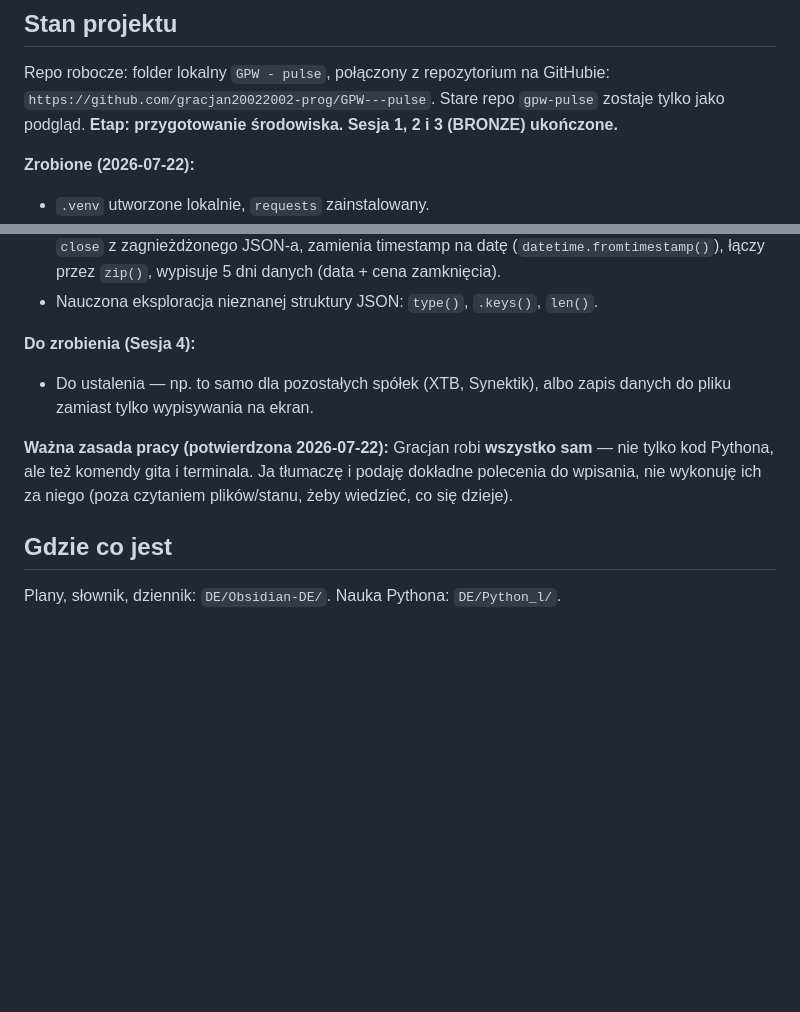
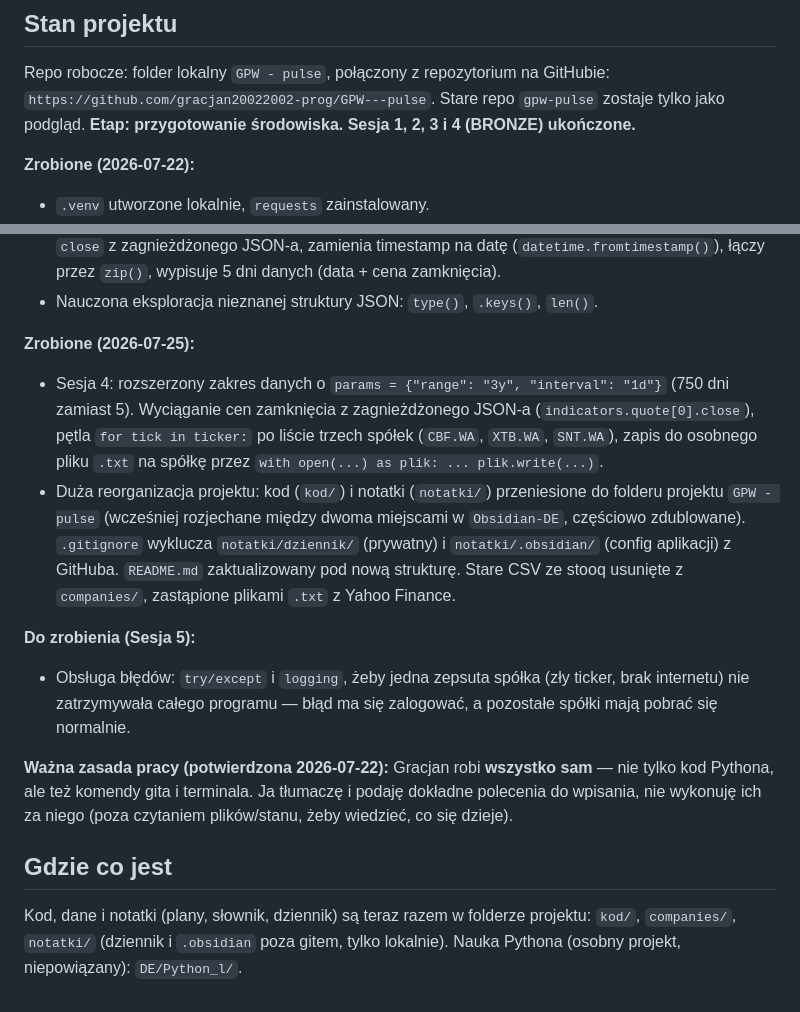
Before and after one commit to gracjan20022002-prog/GPW---pulse, a Markdown page: CLAUDE.md, 2 parts joined by grey strips. GitHub-like rendering; blank space fills up the shorter version.

Commit message:
docs: podsumowanie Sesji 4, plan Sesji 5

```diff
--- a/CLAUDE.md
+++ b/CLAUDE.md
@@ -26,7 +26,7 @@ Nigdy nie zbudował całego programu od początku do końca.
 Repo robocze: folder lokalny `GPW - pulse`, połączony z repozytorium na GitHubie:
 `https://github.com/gracjan20022002-prog/GPW---pulse`.
 Stare repo `gpw-pulse` zostaje tylko jako podgląd.
-**Etap: przygotowanie środowiska. Sesja 1, 2 i 3 (BRONZE) ukończone.**
+**Etap: przygotowanie środowiska. Sesja 1, 2, 3 i 4 (BRONZE) ukończone.**
 
 **Zrobione (2026-07-22):**
 - `.venv` utworzone lokalnie, `requests` zainstalowany.
@@ -54,9 +54,23 @@ Stare repo `gpw-pulse` zostaje tylko jako podgląd.
   5 dni danych (data + cena zamknięcia).
 - Nauczona eksploracja nieznanej struktury JSON: `type()`, `.keys()`, `len()`.
 
-**Do zrobienia (Sesja 4):**
-- Do ustalenia — np. to samo dla pozostałych spółek (XTB, Synektik),
-  albo zapis danych do pliku zamiast tylko wypisywania na ekran.
+**Zrobione (2026-07-25):**
+- Sesja 4: rozszerzony zakres danych o `params = {"range": "3y", "interval": "1d"}`
+  (750 dni zamiast 5). Wyciąganie cen zamknięcia z zagnieżdżonego JSON-a
+  (`indicators.quote[0].close`), pętla `for tick in ticker:` po liście
+  trzech spółek (`CBF.WA`, `XTB.WA`, `SNT.WA`), zapis do osobnego pliku
+  `.txt` na spółkę przez `with open(...) as plik: ... plik.write(...)`.
+- Duża reorganizacja projektu: kod (`kod/`) i notatki (`notatki/`) przeniesione
+  do folderu projektu `GPW - pulse` (wcześniej rozjechane między dwoma
+  miejscami w `Obsidian-DE`, częściowo zdublowane). `.gitignore` wyklucza
+  `notatki/dziennik/` (prywatny) i `notatki/.obsidian/` (config aplikacji)
+  z GitHuba. `README.md` zaktualizowany pod nową strukturę. Stare CSV ze
+  stooq usunięte z `companies/`, zastąpione plikami `.txt` z Yahoo Finance.
+
+**Do zrobienia (Sesja 5):**
+- Obsługa błędów: `try/except` i `logging`, żeby jedna zepsuta spółka
+  (zły ticker, brak internetu) nie zatrzymywała całego programu — błąd
+  ma się zalogować, a pozostałe spółki mają pobrać się normalnie.
 
 **Ważna zasada pracy (potwierdzona 2026-07-22):** Gracjan robi **wszystko sam** —
 nie tylko kod Pythona, ale też komendy gita i terminala. Ja tłumaczę i podaję
@@ -65,4 +79,7 @@ plików/stanu, żeby wiedzieć, co się dzieje).
 
 ## Gdzie co jest
 
-Plany, słownik, dziennik: `DE/Obsidian-DE/`. Nauka Pythona: `DE/Python_l/`.
+Kod, dane i notatki (plany, słownik, dziennik) są teraz razem w folderze
+projektu: `kod/`, `companies/`, `notatki/` (dziennik i `.obsidian` poza
+gitem, tylko lokalnie). Nauka Pythona (osobny projekt, niepowiązany):
+`DE/Python_l/`.
```
